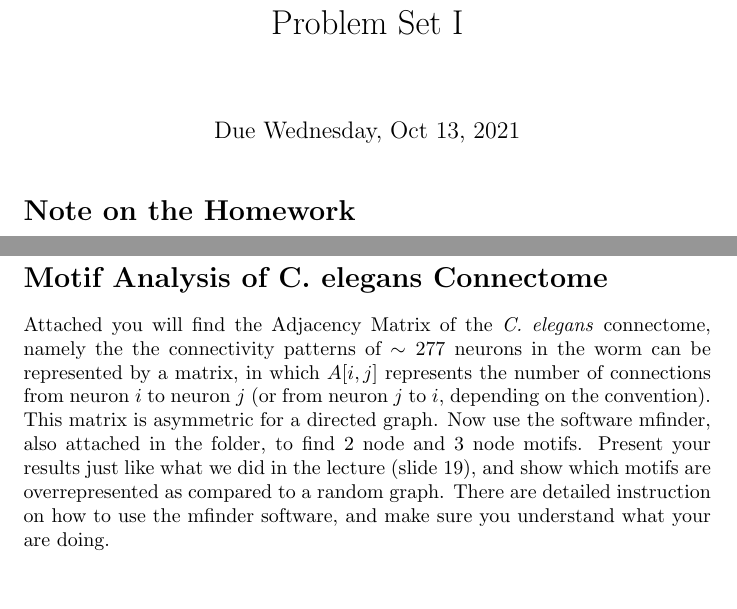
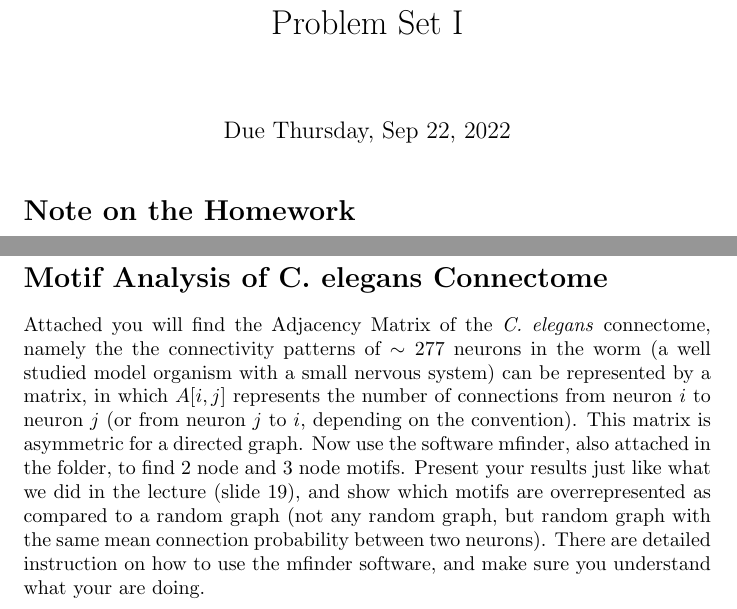
Before and after one commit to Wenlab/Computation-Neuro-Course, a LaTeX problem sheet (Homework/Problem Set 1/Problem-Set-1.tex): two parts of pages 1 and 2 of 2, joined at a grey line, cut so that both start at the same text, the shorter picture padded with empty space. Compiled offline with pdfLaTeX.

Commit message:
some modifications

```diff
--- a/Homework/Problem Set 1/Problem-Set-1.tex
+++ b/Homework/Problem Set 1/Problem-Set-1.tex
@@ -2,7 +2,7 @@
 \usepackage{amsmath}
 \usepackage{hyperref}
 \title{Problem Set I}
-\date{Due Wednesday, Oct  13, 2021}
+\date{Due Thursday, Sep  22, 2022}
 
 \begin{document}
 \maketitle
@@ -37,7 +37,7 @@ In the swc file, each column has the following meaning (from left to right): seg
 
 \section*{Motif Analysis of C. elegans Connectome}
 
-Attached you will find the Adjacency Matrix of the \textit{C. elegans} connectome, namely the the connectivity patterns of $\sim 277$ neurons in the worm can be represented by a matrix, in which $A[i,j] $ represents the number of connections from neuron $i$ to neuron $j$ (or from neuron $j$ to $i$, depending on the convention).  This matrix is asymmetric for a directed graph. Now use the software mfinder, also attached in the folder, to find 2 node and 3 node motifs. Present your results just like what we did in the lecture (slide 19), and show which motifs are overrepresented as compared to a random graph. There are detailed instruction on how to use the mfinder software, and make sure you understand what your are doing.
+Attached you will find the Adjacency Matrix of the \textit{C. elegans} connectome, namely the the connectivity patterns of $\sim 277$ neurons in the worm (a well studied model organism with a small nervous system) can be represented by a matrix, in which $A[i,j] $ represents the number of connections from neuron $i$ to neuron $j$ (or from neuron $j$ to $i$, depending on the convention).  This matrix is asymmetric for a directed graph. Now use the software mfinder, also attached in the folder, to find 2 node and 3 node motifs. Present your results just like what we did in the lecture (slide 19), and show which motifs are overrepresented as compared to a random graph (not any random graph, but random graph with the same mean connection probability between two neurons). There are detailed instruction on how to use the mfinder software, and make sure you understand what your are doing.
 
 
 
```
Also changed, not shown: Homework/Problem Set 1/Problem-Set-1.pdf, 4 other files.
